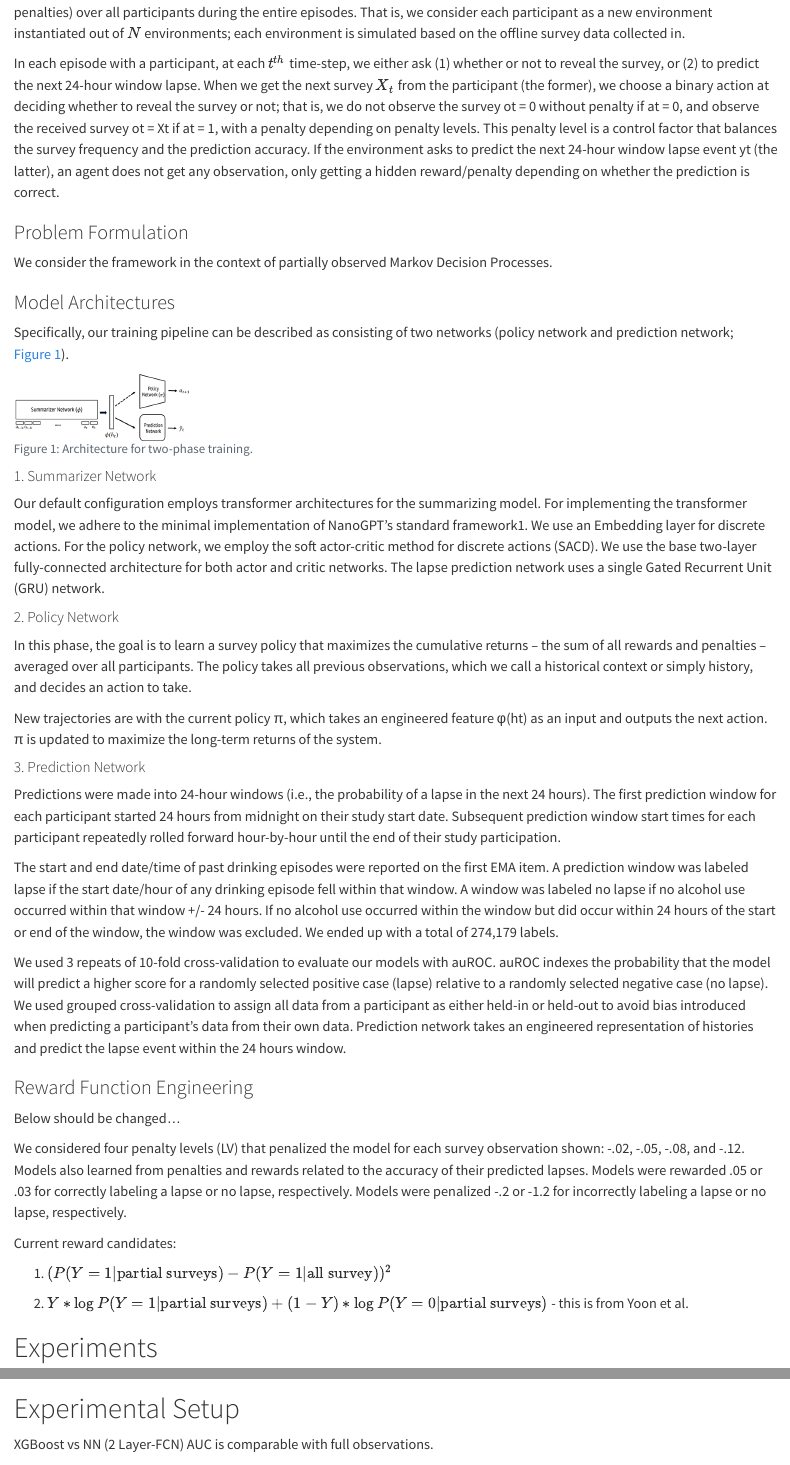
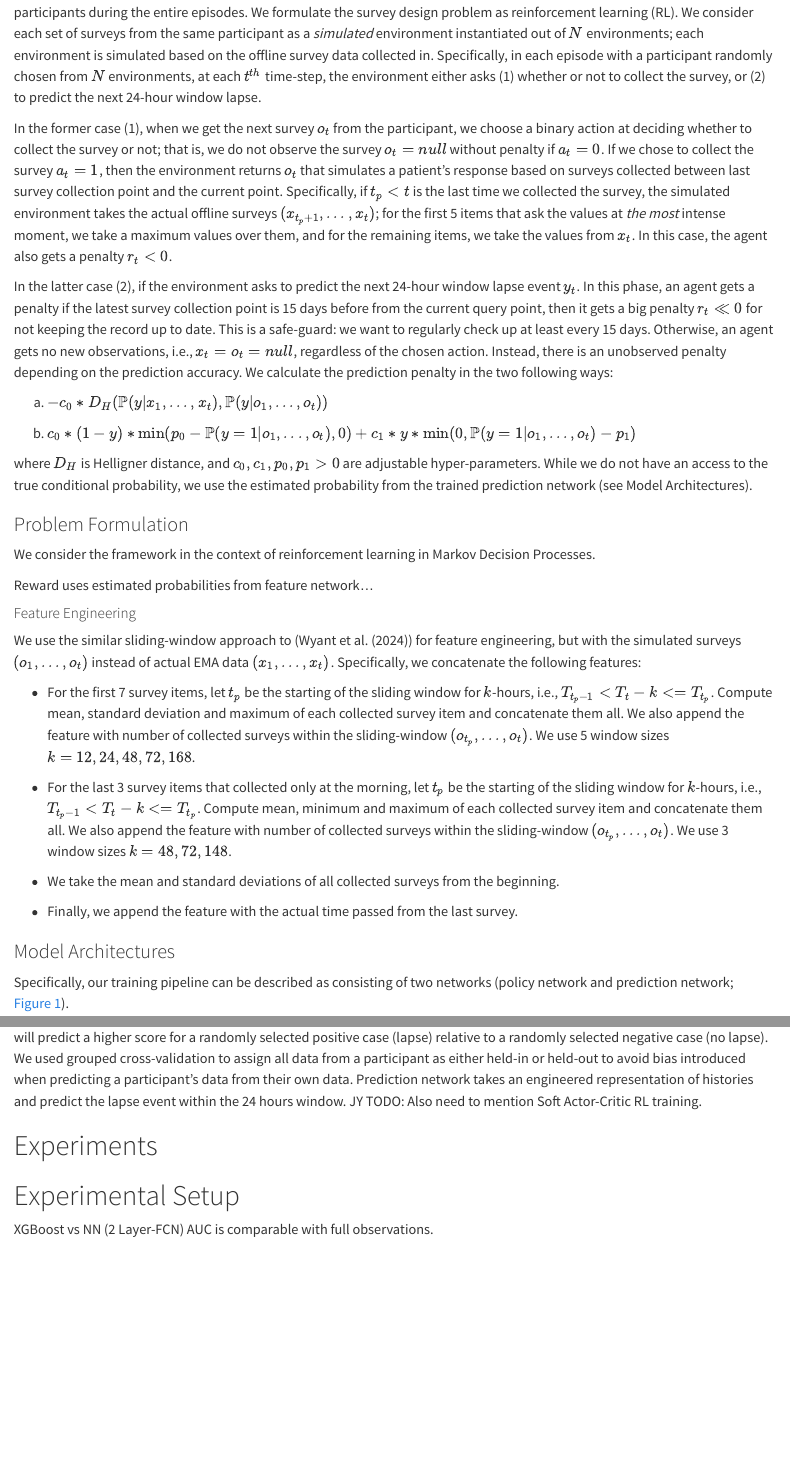
Before and after one commit to KendraPaquette/study_nn, a Quarto document (index.qmd): the page in a window 1100 px wide, from 1880 px down before the commit and from 2090 px down after it, so that both start at the same text, and a second part further down, joined at a grey line. Rendered offline with R 4.5, knitr and Pandoc in place of Quarto, with nearby package versions.

Commit message:
Draft Update

````diff
--- a/index.qmd
+++ b/index.qmd
@@ -115,2 +114 @@ We formulate the survey design problem as offline reinforcement learning (RL). S
 
-In each episode with a participant, at each $t^{th}$ time-step, we either ask (1) whether or not to reveal the survey, or (2) to predict the next 24-hour window lapse. When we get the next survey $X_t$ from the participant (the former), we choose a binary action at deciding whether to reveal the survey or not; that is, we do not observe the survey ot = 0 without penalty if at = 0, and observe the received survey ot = Xt if at = 1, with a penalty depending on penalty levels. This penalty level is a control factor that balances the survey frequency and the prediction accuracy. If the environment asks to predict the next 24-hour window lapse event yt (the latter), an agent does not get any observation, only getting a hidden reward/penalty depending on whether the prediction is correct. <!--finish updating math syntax - see https://qmd4sci.njtierney.com/math.html-->
@@ -117,7 +130,38 @@ In each episode with a participant, at each $t^{th}$ time-step, we either ask (1
+Our goal is to design a survey plan that maximizes the expected cumulative rewards (and minimize penalties) averaged over all participants during the entire episodes. We formulate the survey design problem as reinforcement learning (RL). We consider each set of surveys from the same participant as a *simulated* environment instantiated out of $N$ environments; each environment is simulated based on the offline survey data collected in. Specifically, in each episode with a participant randomly chosen from $N$ environments, at each $t^{th}$ time-step, the environment either asks (1) whether or not to collect the survey, or (2) to predict the next 24-hour window lapse.
+
+In the former case (1), when we get the next survey $o_t$ from the participant, we choose a binary action at deciding whether to collect the survey or not; that is, we do not observe the survey $o_t = null$ without penalty if $a_t = 0$. If we chose to collect the survey $a_t=1$, then the environment returns $o_t$ that simulates a patient's response based on surveys collected between last survey collection point and the current point. Specifically, if $t_p < t$ is the last time we collected the survey, the simulated environment takes the actual offline surveys $(x_{t_p+1},...,x_t)$; for the first 5 items that ask the values at *the most* intense moment, we take a maximum values over them, and for the remaining items, we take the values from $x_t$. In this case, the agent also gets a penalty $r_t < 0$.
+
+In the latter case (2), if the environment asks to predict the next 24-hour window lapse event $y_t$. In this phase, an agent gets a penalty if the latest survey collection point is 15 days before from the current query point, then it gets a big penalty $r_t \ll 0$ for not keeping the record up to date. This is a safe-guard: we want to regularly check up at least every 15 days. Otherwise, an agent gets no new observations, i.e., $x_t = o_t = null$, regardless of the chosen action. Instead, there is an unobserved penalty depending on the prediction accuracy. We calculate the prediction penalty in the two following ways:
+
+a. $-c_0 * D_H(\mathbb{P}(y|x_1,...,x_t), \mathbb{P}(y|o_1,...,o_t))$
+
+b. $c_0 * (1-y) * \min(p_0 - \mathbb{P}(y=1|o_1,...,o_t), 0) + c_1 * y * \min(0, \mathbb{P}(y=1|o_1,...,o_t) - p_1)$
+
+where $D_H$ is Helligner distance, and $c_0, c_1, p_0, p_1 > 0$ are adjustable hyper-parameters. While we do not have an access to the true conditional probability, we use the estimated probability from the trained prediction network (see Model Architectures).
 
 
 ### Problem Formulation
-We consider the framework in the context of partially observed Markov Decision Processes.
+We consider the framework in the context of reinforcement learning in Markov Decision Processes.
+
+Reward uses estimated probabilities from feature network...
+
+
+
+
+
+#### Feature Engineering
+
+We use the similar sliding-window approach to (@wyantMachineLearningModels2024) for feature engineering, but with the simulated surveys $(o_1,...,o_t)$ instead of actual EMA data $(x_1,...,x_t)$. Specifically, we concatenate the following features:
+
+- For the first 7 survey items, let $t_p$ be the starting of the sliding window for $k$-hours, i.e., $T_{t_p-1}<T_t - k<=T_{t_p}$. Compute mean, standard deviation and maximum of each collected survey item and concatenate them all. We also append the feature with number of collected surveys within the sliding-window $(o_{t_p}, ..., o_t)$. We use 5 window sizes $k=12,24,48,72,168$.
+
+- For the last 3 survey items that collected only at the morning, let $t_p$ be the starting of the sliding window for $k$-hours, i.e., $T_{t_p-1}<T_t - k<=T_{t_p}$. Compute mean, minimum and maximum of each collected survey item and concatenate them all. We also append the feature with number of collected surveys within the sliding-window $(o_{t_p}, ..., o_t)$. We use 3 window sizes $k=48,72,148$.
+
+- We take the mean and standard deviations of all collected surveys from the beginning.
+
+- Finally, we append the feature with the actual time passed from the last survey.
+
+<!--finish updating math syntax - see https://qmd4sci.njtierney.com/math.html-->
 
 
 
@@ -135,9 +179,6 @@ Specifically, our training pipeline can be described as consisting of two networ
 knitr::include_graphics(path = here::here("figures/methods.png"), error = FALSE)
 ```
 
-#### 1. Summarizer Network
-
-<!--I'm not sure what a summarizer network is. Maybe explain it in a few sentences.-->
-Our default configuration employs transformer architectures for the summarizing model. For implementing the transformer model, we adhere to the minimal implementation of NanoGPT’s standard framework1. We use an Embedding layer for discrete actions. For the policy network, we employ the soft actor-critic method for discrete actions (SACD). We use the base two-layer fully-connected architecture for both actor and critic networks. The lapse prediction network uses a single Gated Recurrent Unit (GRU) network. <!--Move this to prediction network section?-->
+<!--I'm not sure what a summarizer network is. Maybe explain it in a few sentences.Our default configuration employs transformer architectures for the summarizing model. For implementing the transformer model, we adhere to the minimal implementation of NanoGPT’s standard framework1. We use an Embedding layer for discrete actions. For the policy network, we employ the soft actor-critic method for discrete actions (SACD). We use the base two-layer fully-connected architecture for both actor and critic networks. The lapse prediction network uses a single Gated Recurrent Unit (GRU) network. <!--Move this to prediction network section?-->
 
 <!--Jeongyeol: This network can be replaced by the manual feature-engineering we do-->
@@ -147,35 +192,23 @@ Our default configuration employs transformer architectures for the summarizing
 
 In this phase, the goal is to learn a survey policy that maximizes the cumulative returns – the sum of all rewards and penalties – averaged over all participants. The policy takes all previous observations, which we call a historical context or simply history, and decides an action to take. <!--Jeongyeol: Then we do the feature engineering-->
 
-New trajectories are with the current policy π, which takes an engineered feature φ(ht) as an input and outputs the next action. π is updated to maximize the long-term returns of the system. <!--update math notation-->
+New trajectories are with the current policy $\pi$, which takes an engineered feature φ(ht) as an input and outputs the next action. $\pi$ is updated to maximize the long-term returns of the system. <!--update math notation-->
 
 
 <!--Add Partially Observed Markov Decision Processes and Objective Formulation and Algorithm 1 here?-->
 
 #### 3. Prediction Network
 
-Predictions were made into 24-hour windows (i.e., the probability of a lapse in the next 24 hours). The first prediction window for each participant started 24 hours from midnight on their study start date. Subsequent prediction window start times for each participant repeatedly rolled forward hour-by-hour until the end of their study participation.
+Predictions were made into 24-hour windows given the engineered features (i.e., the probability of a lapse in the next 24 hours). The first prediction window for each participant started 24 hours from midnight on their study start date. Subsequent prediction window start times for each participant repeatedly rolled forward hour-by-hour until the end of their study participation.
 
-The start and end date/time of past drinking episodes were reported on the first EMA item. A prediction window was labeled lapse if the start date/hour of any drinking episode fell within that window. A window was labeled no lapse if no alcohol use occurred within that window +/- 24 hours. If no alcohol use occurred within the window but did occur within 24 hours of the start or end of the window, the window was excluded. We ended up with a total of 274,179 labels. <!--a bit of clarification needed: I examined all queries and observed that data seems redundant in consecutive label queries (without received surveys in-between); I know there are minor feature changes at different query times, but it seems that differences are minor and XGBoost performance does not seem to benefit from this duplication. To make my experiments a bit lighter, I compressed every consecutive label queries into one label query, which resulted in ~36000 labels in total.-->
+
+### Training and Validation
+The start and end date/time of past drinking episodes were reported on the first EMA item. A prediction window was labeled lapse if the start date/hour of any drinking episode fell within that window. A window was labeled no lapse if no alcohol use occurred within that window +/- 24 hours. If no alcohol use occurred within the window but did occur within 24 hours of the start or end of the window, the window was excluded. We ended up with a total of 274,179 labels ==> removed redundant label queries, ending up in 37216 label query points. <!--a bit of clarification needed: I examined all queries and observed that data seems redundant in consecutive label queries (without received surveys in-between); I know there are minor feature changes at different query times, but it seems that differences are minor and XGBoost performance does not seem to benefit from this duplication. To make my experiments a bit lighter, I compressed every consecutive label queries into one label query, which resulted in ~36000 labels in total.-->
 
 We used 3 repeats of 10-fold cross-validation to evaluate our models with auROC. auROC indexes the probability that the model will predict a higher score for a randomly selected positive case (lapse) relative to a randomly selected negative case (no lapse). We used grouped cross-validation to assign all data from a participant as either held-in or held-out to avoid bias introduced when predicting a participant’s data from their own data.
-Prediction network takes an engineered representation of histories and predict the lapse event within the 24 hours window.
+Prediction network takes an engineered representation of histories and predict the lapse event within the 24 hours window. JY TODO: Also need to mention Soft Actor-Critic RL training.
 
 
-
-### Reward Function Engineering
-
-
-Below should be changed...
-
-<!--Does this make sense to put here?--> We considered four penalty levels (LV) that penalized the model for each survey observation shown: -.02, -.05, -.08, and -.12. Models also learned from penalties and rewards related to the accuracy of their predicted lapses. Models were rewarded .05 or .03 for correctly labeling a lapse or no lapse, respectively. Models were penalized -.2 or -1.2 for incorrectly labeling a lapse or no lapse, respectively. <!--How did you arrive at these reward/penalty values? Were they randomly selected?-->
-
-
-Current reward candidates:
-
-1. $(P(Y=1| \text{partial surveys}) - P(Y=1| \text{all survey}))^2$
-
-2. $Y * \log P(Y=1| \text{partial surveys}) + (1-Y) * \log P(Y=0| \text{partial surveys})$ - this is from Yoon et al.
 
 
 
````
Also changed, not shown: figures/methods.png, index.qmd (40 more changed lines).
